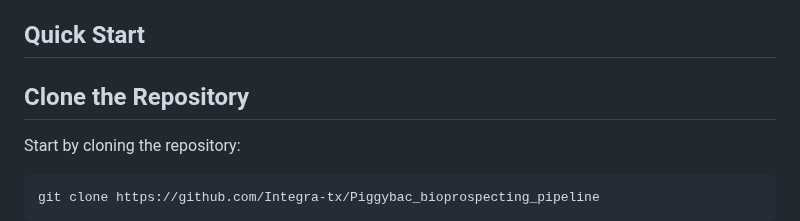
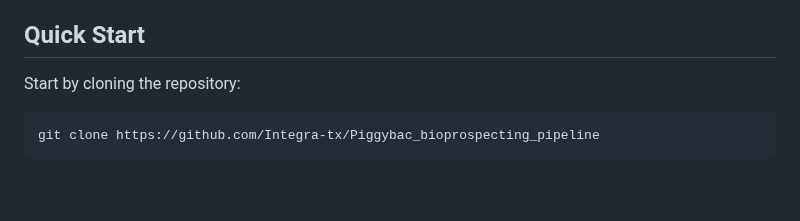
Before and after one commit to Integra-tx/Piggybac_bioprospecting_pipeline, a Markdown page: README.md, the part around the change. GitHub-like rendering; blank space fills up the shorter version.

```diff
--- a/README.md
+++ b/README.md
@@ -18,8 +18,6 @@ A Python-based bioinformatics pipeline for recovering piggyBac transposons and t
 - [Citation](#citation)
 
 ## Quick Start
-
-## Clone the Repository
 
 Start by cloning the repository:
 
```
